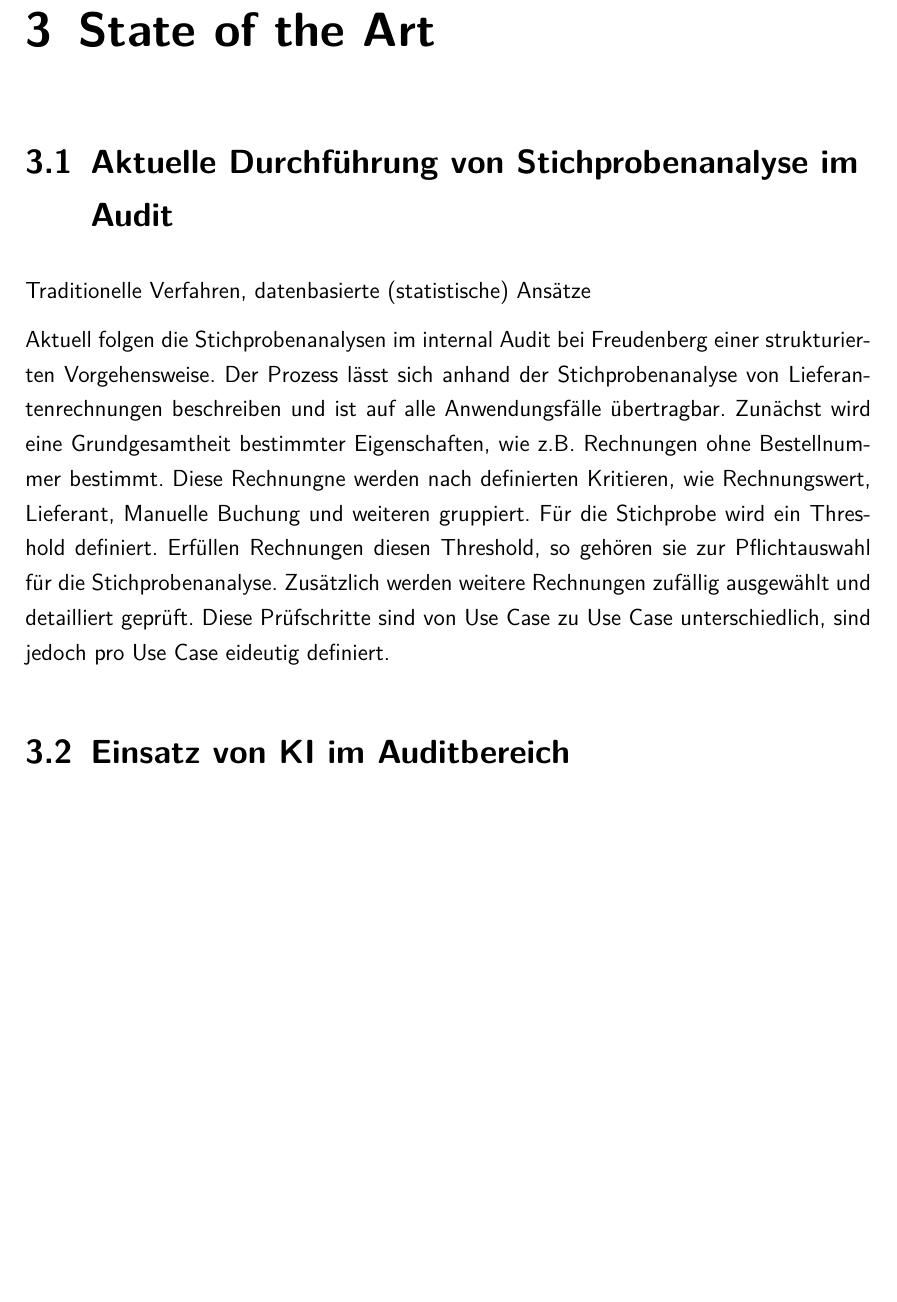
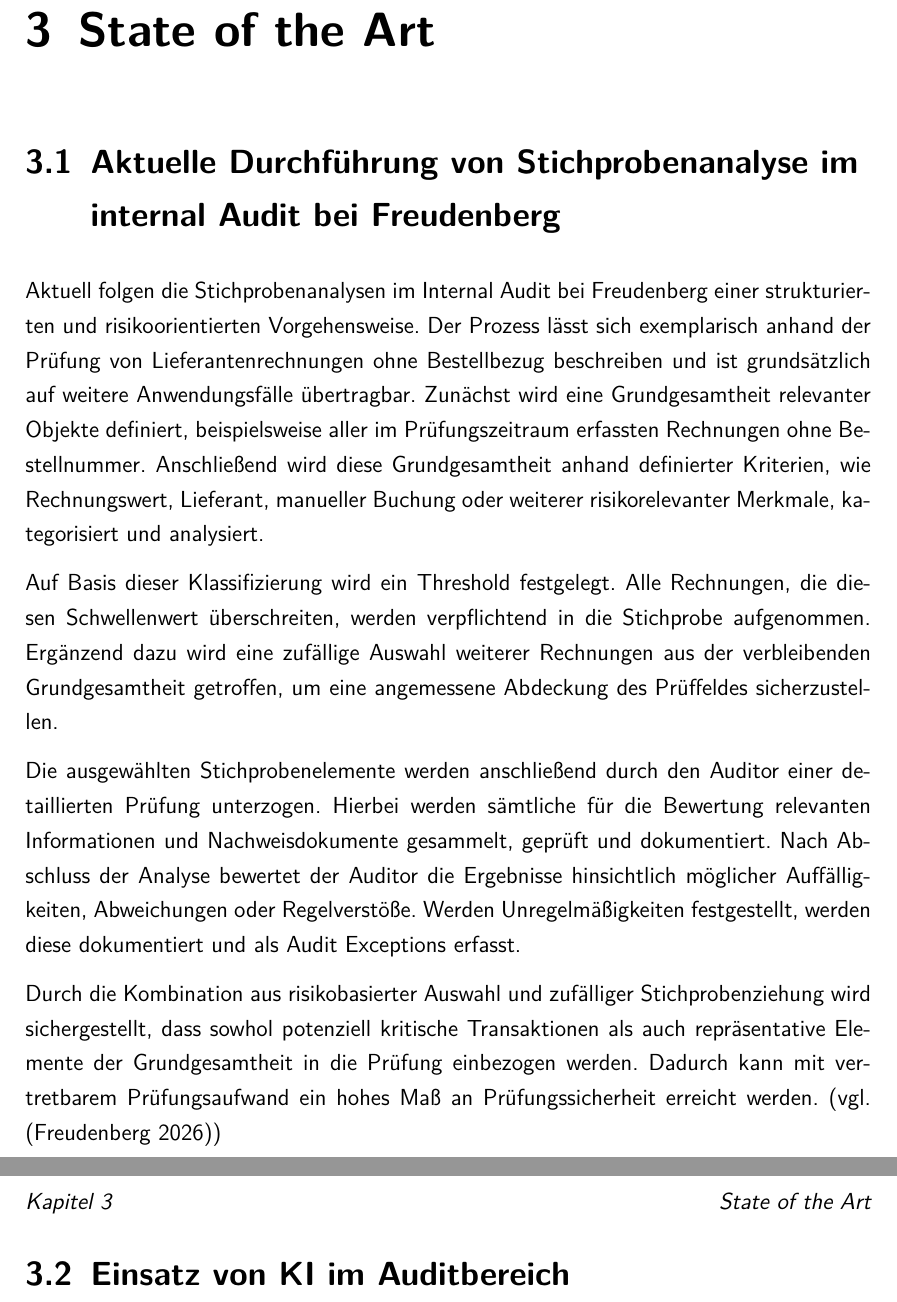
Before and after one commit to leoferglas/Projektarbeit_2, a LaTeX document (DHBW_LaTeX_Template-master/LaTeX/master.tex, which reads DHBW_LaTeX_Template-master/LaTeX/stateoftheart.tex): part of page 12 of 19 before the commit and two parts of pages 12 and 13 of 20 after it, the two joined at a grey line, cut so that both start at the same text, the shorter picture padded with empty space. Compiled offline with pdfLaTeX.

Commit message:
statte of the arttt

```diff
--- a/DHBW_LaTeX_Template-master/LaTeX/stateoftheart.tex
+++ b/DHBW_LaTeX_Template-master/LaTeX/stateoftheart.tex
@@ -1,10 +1,18 @@
 % !TEX root =  master.tex
 \chapter{State of the Art}
 
-\section{Aktuelle Durchführung von Stichprobenanalyse im Audit}
-Traditionelle Verfahren, datenbasierte (statistische) Ansätze
+\section{Aktuelle Durchführung von Stichprobenanalyse im internal Audit bei Freudenberg}
 
-Aktuell folgen die Stichprobenanalysen im internal Audit bei Freudenberg einer strukturierten Vorgehensweise. Der Prozess lässt sich anhand der Stichprobenanalyse von Lieferantenrechnungen beschreiben und ist auf alle Anwendungsfälle übertragbar. Zunächst wird eine Grundgesamtheit bestimmter Eigenschaften, wie z.B. Rechnungen ohne Bestellnummer bestimmt. Diese Rechnungne werden nach definierten Kritieren, wie Rechnungswert, Lieferant, Manuelle Buchung und weiteren gruppiert. Für die Stichprobe wird ein Threshold definiert. Erfüllen Rechnungen diesen Threshold, so gehören sie zur Pflichtauswahl für die Stichprobenanalyse. Zusätzlich werden weitere Rechnungen zufällig ausgewählt und detailliert geprüft. Diese Prüfschritte sind von Use Case zu Use Case unterschiedlich, sind jedoch pro Use Case eideutig definiert.
+Aktuell folgen die Stichprobenanalysen im Internal Audit bei Freudenberg einer strukturierten und risikoorientierten Vorgehensweise. Der Prozess lässt sich exemplarisch anhand der Prüfung von Lieferantenrechnungen ohne Bestellbezug beschreiben und ist grundsätzlich auf weitere Anwendungsfälle übertragbar. Zunächst wird eine Grundgesamtheit relevanter Objekte definiert, beispielsweise aller im Prüfungszeitraum erfassten Rechnungen ohne Bestellnummer. Anschließend wird diese Grundgesamtheit anhand definierter Kriterien, wie Rechnungswert, Lieferant, manueller Buchung oder weiterer risikorelevanter Merkmale, kategorisiert und analysiert.
+
+Auf Basis dieser Klassifizierung wird ein Threshold festgelegt. Alle Rechnungen, die diesen Schwellenwert überschreiten, werden verpflichtend in die Stichprobe aufgenommen. Ergänzend dazu wird eine zufällige Auswahl weiterer Rechnungen aus der verbleibenden Grundgesamtheit getroffen, um eine angemessene Abdeckung des Prüffeldes sicherzustellen.
+
+Die ausgewählten Stichprobenelemente werden anschließend durch den Auditor einer detaillierten Prüfung unterzogen. Hierbei werden sämtliche für die Bewertung relevanten Informationen und Nachweisdokumente gesammelt, geprüft und dokumentiert. Nach Abschluss der Analyse bewertet der Auditor die Ergebnisse hinsichtlich möglicher Auffälligkeiten, Abweichungen oder Regelverstöße. Werden Unregelmäßigkeiten festgestellt, werden diese dokumentiert und als Audit Exceptions erfasst.
+
+Durch die Kombination aus risikobasierter Auswahl und zufälliger Stichprobenziehung wird sichergestellt, dass sowhol potenziell kritische Transaktionen als auch repräsentative Elemente der Grundgesamtheit in die Prüfung einbezogen werden. Dadurch kann mit vertretbarem Prüfungsaufwand ein hohes Maß an Prüfungssicherheit erreicht werden.
+(vgl. \autocite{freudenberg2026auditsample})
+
+
 \section{Einsatz von KI im Auditbereich}
 Forschungsstand, vergleichbare studien, andere Unternehmen
 
```
Also changed, not shown: DHBW_LaTeX_Template-master/LaTeX/bibliography.bib (+8 -0 lines), DHBW_LaTeX_Template-master/LaTeX/master.ind.
